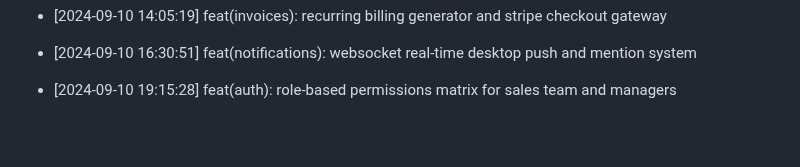
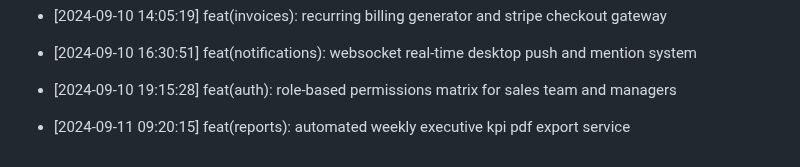
Before and after one commit to Goekss/CrmAPP, a Markdown page: CHANGELOG.md, the part around the change. Rendered like a GitHub page; blank space fills up the shorter version.

Commit message:
feat(reports): automated weekly executive kpi pdf export service

```diff
--- a/CHANGELOG.md
+++ b/CHANGELOG.md
@@ -124,3 +124,5 @@
 - [2024-09-10 16:30:51] feat(notifications): websocket real-time desktop push and mention system
 
 - [2024-09-10 19:15:28] feat(auth): role-based permissions matrix for sales team and managers
+
+- [2024-09-11 09:20:15] feat(reports): automated weekly executive kpi pdf export service
```
